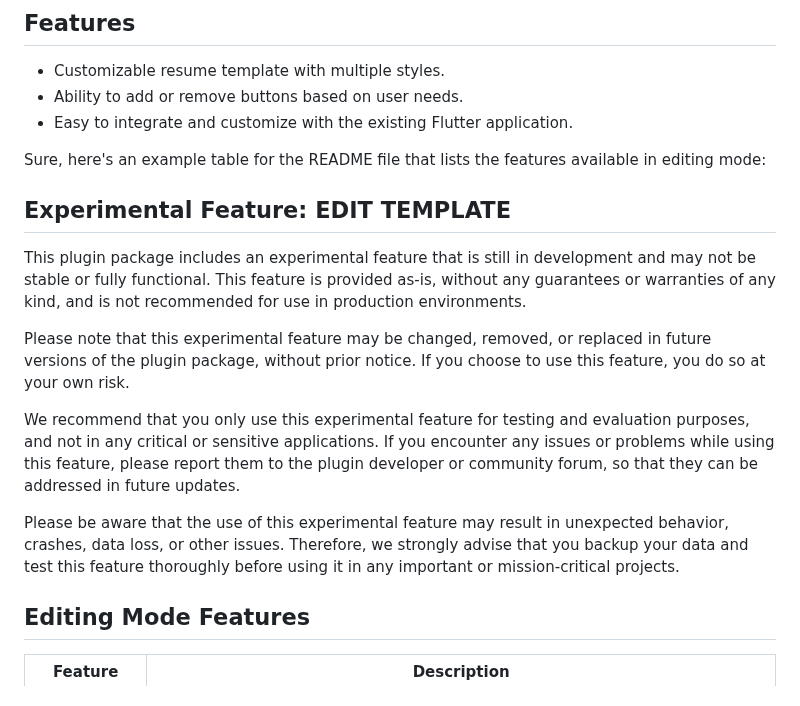
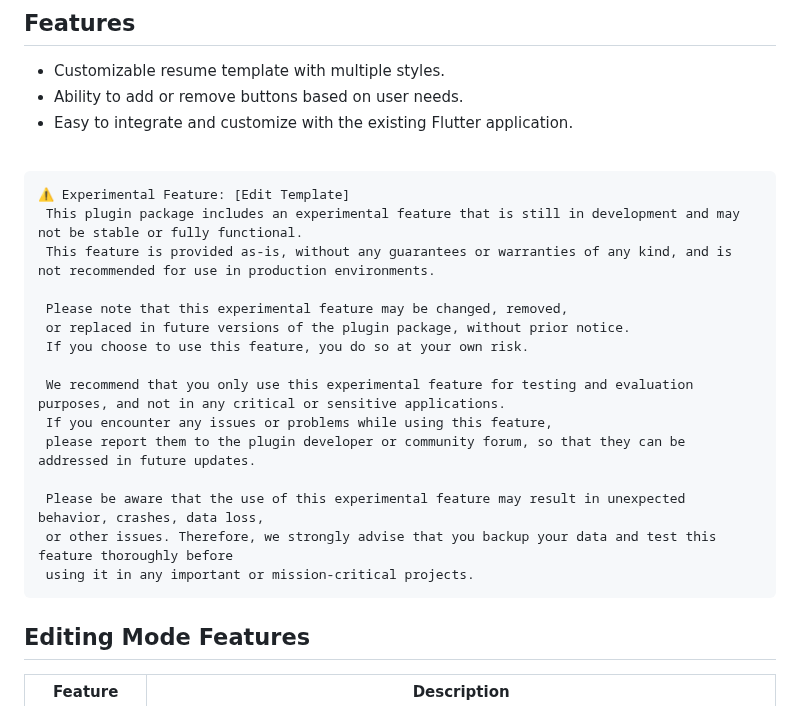
Before and after one commit to JordyHers-org/flutter_resume_template, a Markdown page: README.md, the part around the change. Rendered like a GitHub page.

````diff
--- a/README.md
+++ b/README.md
@@ -18,18 +18,26 @@ The `flutter_resume_template` plugin provides a customizable resume template tha
 - Ability to add or remove buttons based on user needs.
 - Easy to integrate and customize with the existing Flutter application.
 
- Sure, here's an example table for the README file that lists the features available in editing mode:
+
 <br/>
 
-## Experimental Feature: EDIT TEMPLATE
+```
+⚠️ Experimental Feature: [Edit Template]
+ This plugin package includes an experimental feature that is still in development and may not be stable or fully functional.
+ This feature is provided as-is, without any guarantees or warranties of any kind, and is not recommended for use in production environments.
 
-This plugin package includes an experimental feature that is still in development and may not be stable or fully functional. This feature is provided as-is, without any guarantees or warranties of any kind, and is not recommended for use in production environments.
+ Please note that this experimental feature may be changed, removed,
+ or replaced in future versions of the plugin package, without prior notice.
+ If you choose to use this feature, you do so at your own risk.
 
-Please note that this experimental feature may be changed, removed, or replaced in future versions of the plugin package, without prior notice. If you choose to use this feature, you do so at your own risk.
+ We recommend that you only use this experimental feature for testing and evaluation purposes, and not in any critical or sensitive applications.
+ If you encounter any issues or problems while using this feature,
+ please report them to the plugin developer or community forum, so that they can be addressed in future updates.
 
-We recommend that you only use this experimental feature for testing and evaluation purposes, and not in any critical or sensitive applications. If you encounter any issues or problems while using this feature, please report them to the plugin developer or community forum, so that they can be addressed in future updates.
-
-Please be aware that the use of this experimental feature may result in unexpected behavior, crashes, data loss, or other issues. Therefore, we strongly advise that you backup your data and test this feature thoroughly before using it in any important or mission-critical projects.
+ Please be aware that the use of this experimental feature may result in unexpected behavior, crashes, data loss,
+ or other issues. Therefore, we strongly advise that you backup your data and test this feature thoroughly before
+ using it in any important or mission-critical projects.
+```
 
 ## Editing Mode Features
 
````
